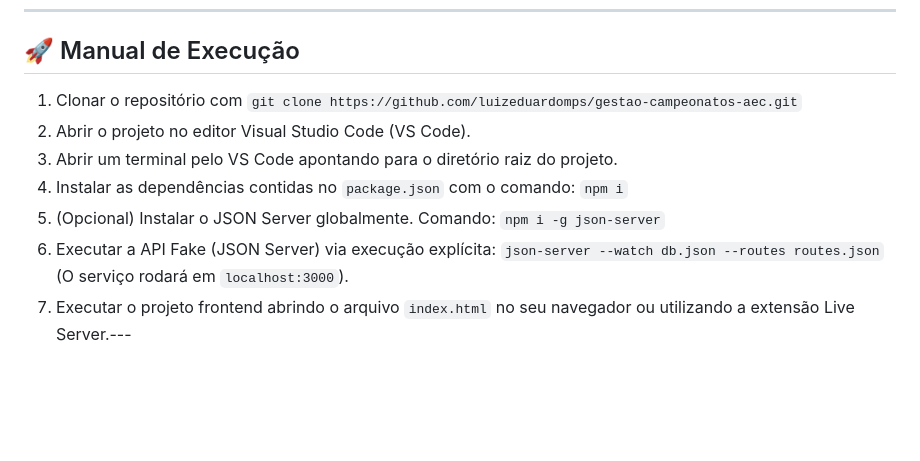
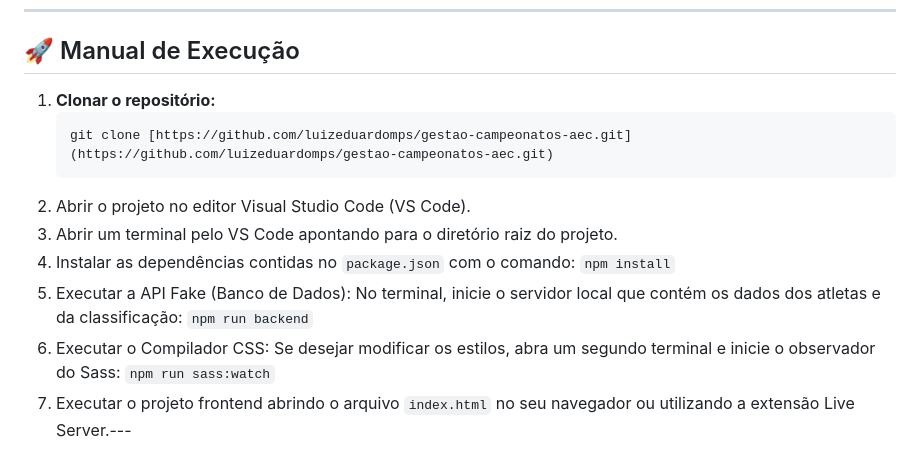
Before and after one commit to luizeduardomps/gestao-campeonatos-aec, a Markdown page: README.md, the part around the change. Rendered like a GitHub page; blank space fills up the shorter version.

````diff
--- a/README.md
+++ b/README.md
@@ -77,12 +77,14 @@ Para entender as regras de negócio, o escopo e a arquitetura técnica da aplica
 
 ## 🚀 Manual de Execução
 
-1. Clonar o repositório com `git clone https://github.com/luizeduardomps/gestao-campeonatos-aec.git`
+1. **Clonar o repositório:**
+   ```bash
+   git clone [https://github.com/luizeduardomps/gestao-campeonatos-aec.git](https://github.com/luizeduardomps/gestao-campeonatos-aec.git)
 2. Abrir o projeto no editor Visual Studio Code (VS Code).
 3. Abrir um terminal pelo VS Code apontando para o diretório raiz do projeto.
-4. Instalar as dependências contidas no `package.json` com o comando: `npm i`
-5. (Opcional) Instalar o JSON Server globalmente. Comando: `npm i -g json-server`
-6. Executar a API Fake (JSON Server) via execução explícita: `json-server --watch db.json --routes routes.json` (O serviço rodará em `localhost:3000`).
+4. Instalar as dependências contidas no `package.json` com o comando: `npm install`
+5. Executar a API Fake (Banco de Dados): No terminal, inicie o servidor local que contém os dados dos atletas e da classificação: `npm run backend`
+6. Executar o Compilador CSS: Se desejar modificar os estilos, abra um segundo terminal e inicie o observador do Sass: `npm run sass:watch`
 7. Executar o projeto frontend abrindo o arquivo `index.html` no seu navegador ou utilizando a extensão Live Server.---
 
 ## Telas da Aplicação
````
